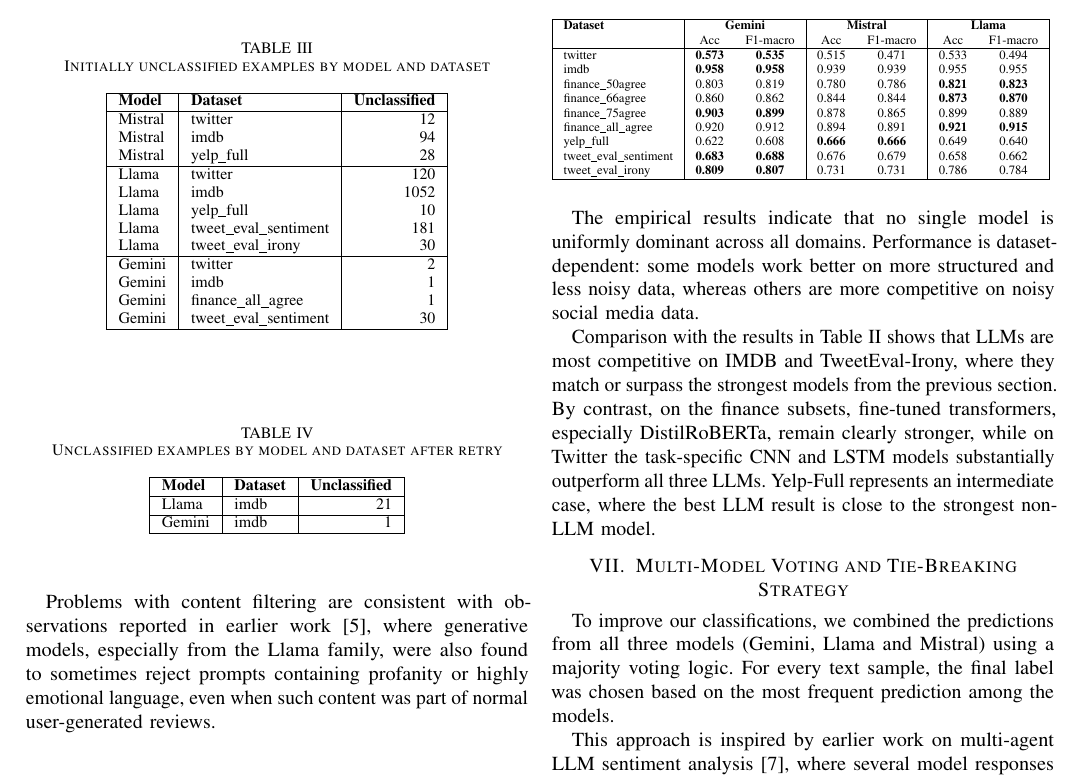
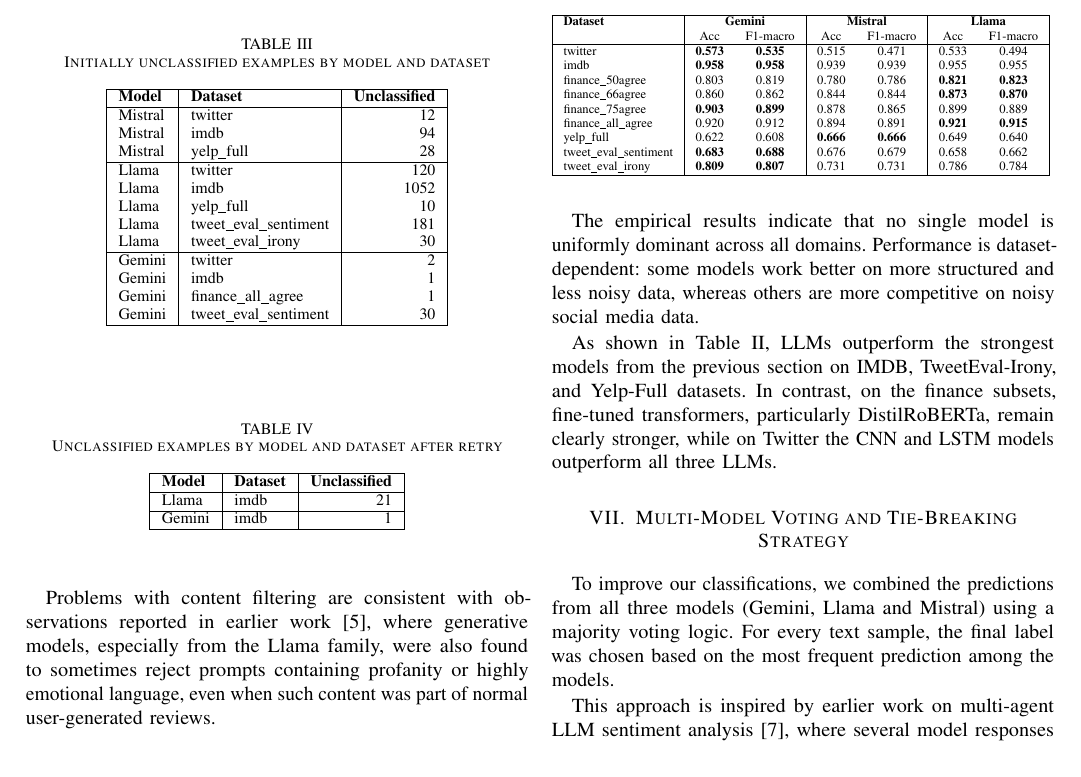
Before and after one commit to Michal-Szlazak/SentimentAnalysis, a LaTeX paper (paper/IEEE-conference-template-062824.tex): part of page 4 of 9, cut so that both start at the same text. Compiled offline with pdfLaTeX; a missing font is replaced by an installed copy or a similar font; a LaTeX package or settings file that is missing is left out.

Commit message:
Change comparision LLMs to the rest of the models

```diff
--- a/paper/IEEE-conference-template-062824.tex
+++ b/paper/IEEE-conference-template-062824.tex
@@ -312,7 +310,7 @@ tweet\_eval\_irony   & \best{0.809} & \best{0.807} & 0.731 & 0.731 & 0.786 & 0.7
 
 The empirical results indicate that no single model is uniformly dominant across all domains. Performance is dataset-dependent: some models work better on more structured and less noisy data, whereas others are more competitive on noisy social media data.
 
-Comparison with the results in Table~\ref{tab:all_models_acc} shows that LLMs are most competitive on IMDB and TweetEval-Irony, where they match or surpass the strongest models from the previous section. By contrast, on the finance subsets, fine-tuned transformers, especially DistilRoBERTa, remain clearly stronger, while on Twitter the task-specific CNN and LSTM models substantially outperform all three LLMs. Yelp-Full represents an intermediate case, where the best LLM result is close to the strongest non-LLM model.
+As shown in Table~\ref{tab:all_models_acc}, LLMs outperform the strongest models from the previous section on IMDB, TweetEval-Irony, and Yelp-Full datasets. In contrast, on the finance subsets, fine-tuned transformers, particularly DistilRoBERTa, remain clearly stronger, while on Twitter the CNN and LSTM models outperform all three LLMs.
 
 \section{Multi-Model Voting and Tie-Breaking Strategy}
 To improve our classifications, we combined the predictions from all three models (Gemini, Llama and Mistral) using a majority voting logic. For every text sample, the final label was chosen based on the most frequent prediction among the models.
```
Also changed, not shown: paper/IEEE-conference-template-062824.tex (2 more changed lines).
